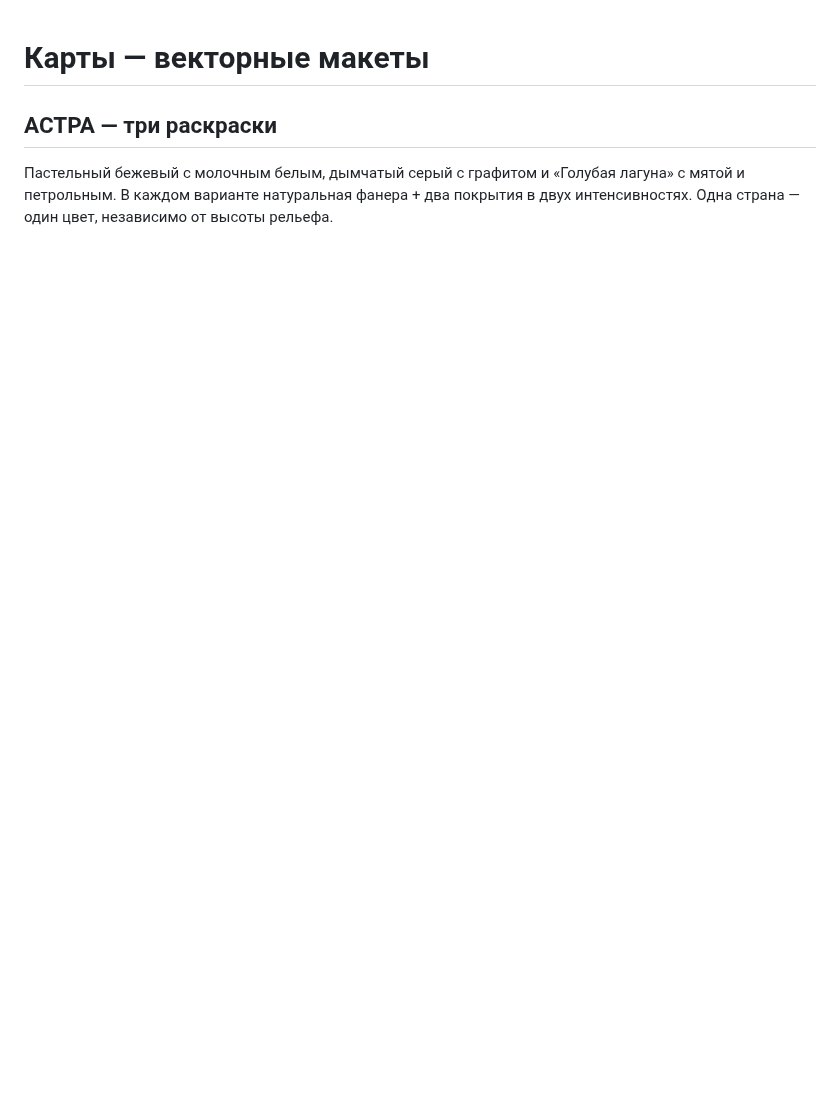
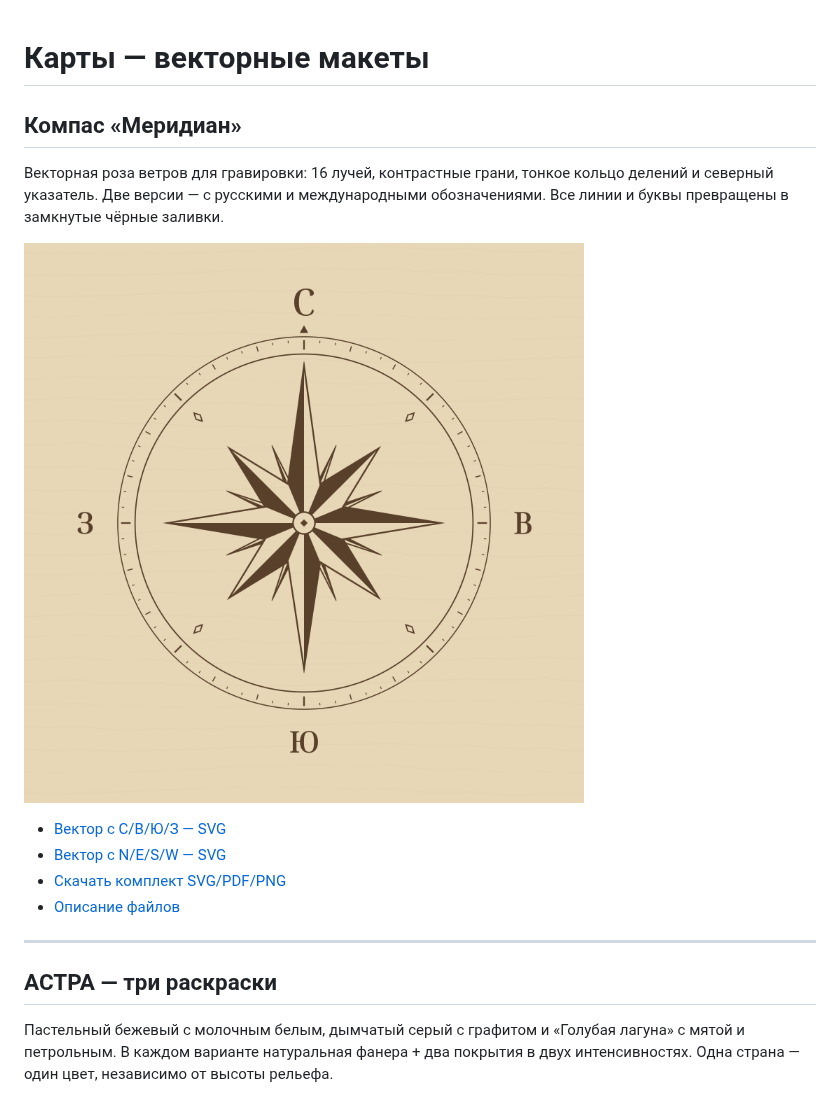
Before and after one commit to grebenshhikovau-netizen/-66-, a Markdown page: README.md, the part around the change. Drawn GitHub-style; pictures changed too: compass-meridian/Компас-на-фанере.png (added); blank space fills up the shorter version.

Commit message:
Добавить векторный компас Меридиан для гравировки в двух языковых версиях

```diff
--- a/README.md
+++ b/README.md
@@ -1,4 +1,17 @@
 # Карты — векторные макеты
+
+## Компас «Меридиан»
+
+Векторная роза ветров для гравировки: 16 лучей, контрастные грани, тонкое кольцо делений и северный указатель. Две версии — с русскими и международными обозначениями. Все линии и буквы превращены в замкнутые чёрные заливки.
+
+![Компас на светлой фанере — иллюстрация](compass-meridian/Компас-на-фанере.png)
+
+- [Вектор с С/В/Ю/З — SVG](compass-meridian/Компас-Меридиан-ru.svg)
+- [Вектор с N/E/S/W — SVG](compass-meridian/Компас-Меридиан-en.svg)
+- [Скачать комплект SVG/PDF/PNG](compass-meridian/Компас-Меридиан-комплект.zip)
+- [Описание файлов](compass-meridian/ПРОЧИТАТЬ.md)
+
+---
 
 ## АСТРА — три раскраски
 
```
Also changed, not shown: compass-meridian/ПРОЧИТАТЬ.md (added, +19 -0 lines), compass-meridian/Компас-чёрный-на-белом.png (added), 6 other files.
